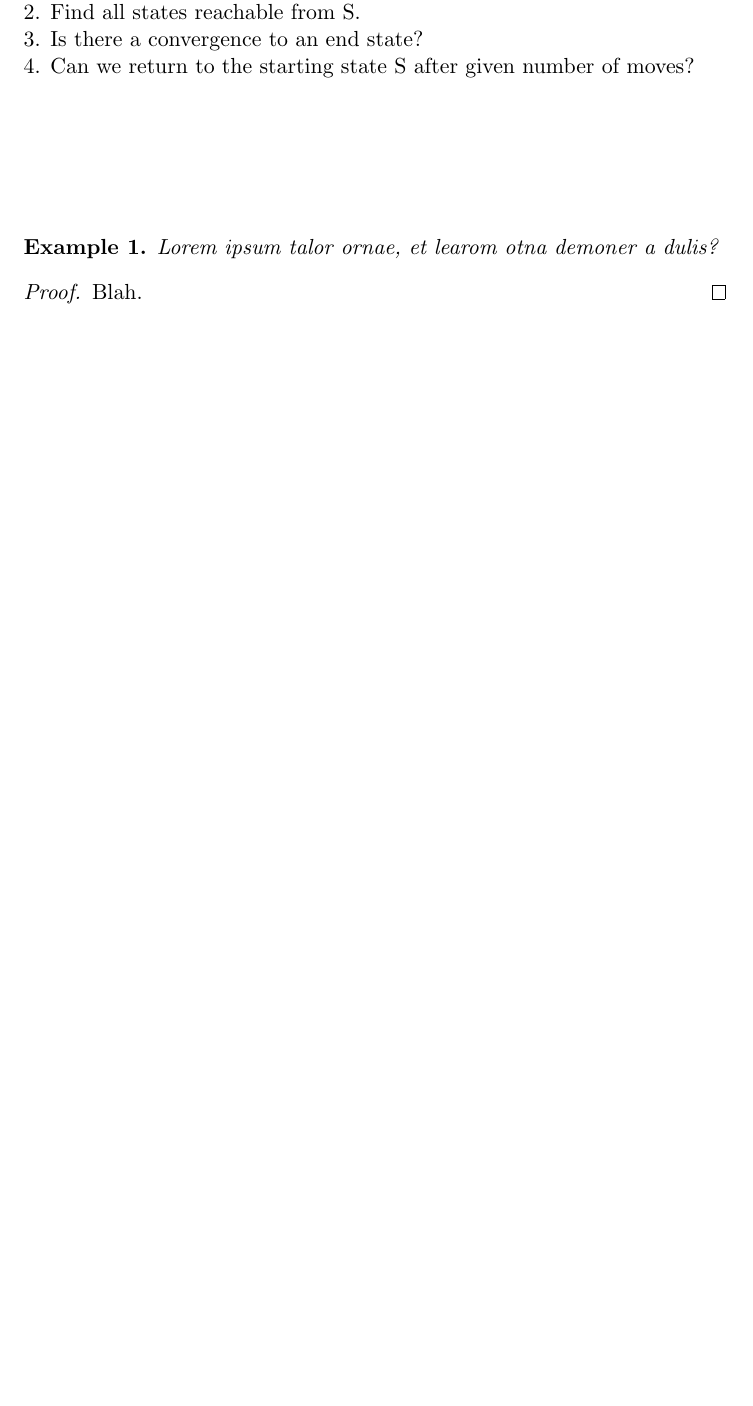
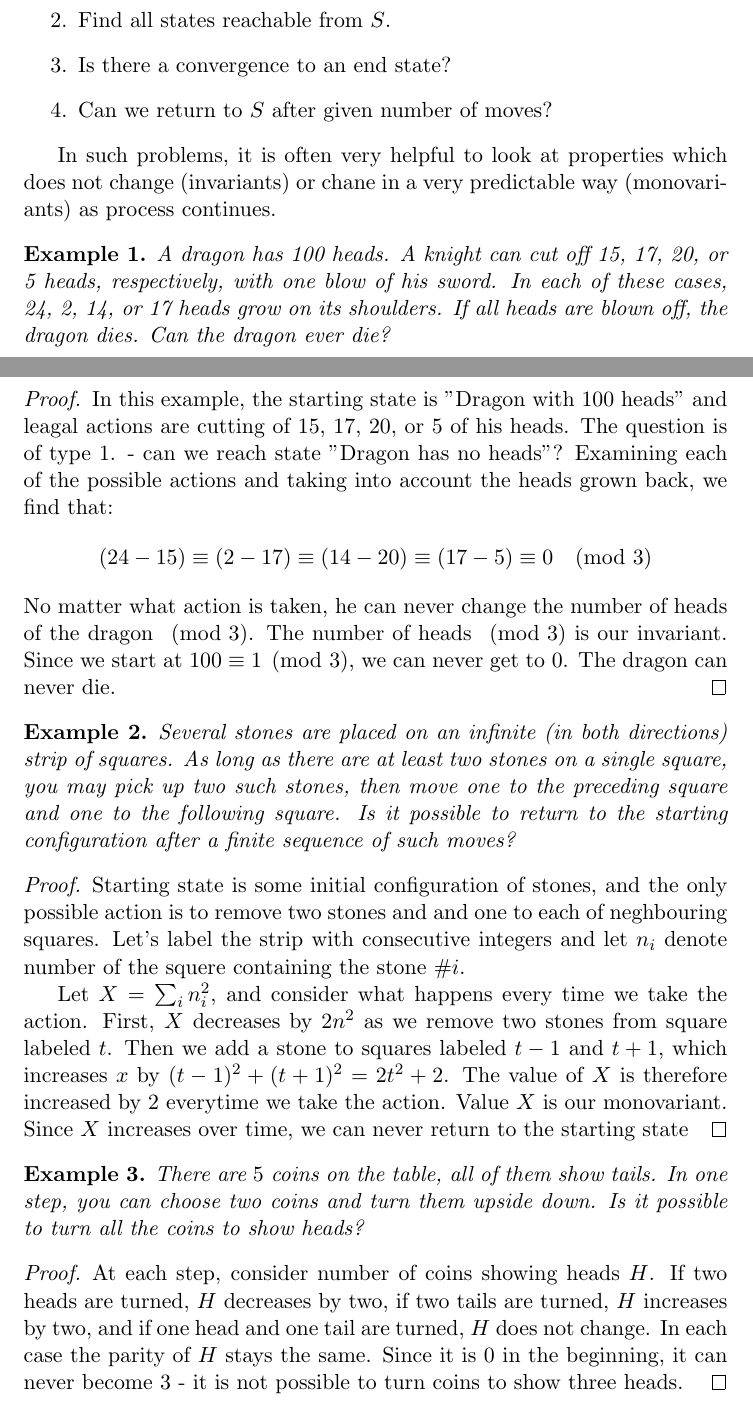
Before and after one commit to markopuza/Problem-Solving-Maths-Group, a LaTeX document (3_Invariants/Invariants.tex): part of page 1 of 2 before the commit and two parts of pages 1 and 2 of 3 after it, the two joined at a grey line, cut so that both start at the same text, the shorter picture padded with empty space. Compiled offline with pdfLaTeX.

Commit message:
Invariants examples added

```diff
--- a/3_Invariants/Invariants.tex
+++ b/3_Invariants/Invariants.tex
@@ -23,4 +21,0 @@ In algorithm problems, there is usually a starting state $S$ and a sequence of l
-$1$. Can a given state be reached from S?\\
-$2$. Find all states reachable from S.\\
-$3$. Is there a convergence to an end state?\\
-$4$. Can we return to the starting state S after given number of moves?\\\\\\\\\\
@@ -27,9 +25,35 @@ $4$. Can we return to the starting state S after given number of moves?\\\\\\\\\
+\item {Find all states reachable from $S$.}
+\item {Is there a convergence to an end state?}
+\item {Can we return to $S$ after given number of moves?}
+\end{enumerate}
+
+In such problems, it is often very helpful to look at properties which does not change (invariants) or chane in a very predictable way (monovariants) as process continues.
 
 \begin{theorem}
-	Lorem ipsum talor ornae, et learom otna demoner a dulis?
+	A dragon has 100 heads. A knight can cut off 15, 17, 20, or 5 heads, respectively, with one blow of his sword. In each of these cases, 24, 2, 14, or 17 heads grow on its shoulders. If all heads are blown off, the dragon dies. Can the dragon ever die?
 \end{theorem}
 \begin{proof}
-	Blah.
+	In this example, the starting state is "Dragon with 100 heads" and leagal actions are cutting of 15, 17, 20, or 5 of his heads. The question is of type 1. - can we reach state "Dragon has no heads"?
+	Examining each of the possible actions and taking into account the heads grown back, we find that:
+	\[(24 - 15) \equiv (2 - 17) \equiv (14 - 20) \equiv (17 - 5) \equiv 0 \pmod 3\]
+No matter what action is taken, he can never change the number of heads of the dragon $\pmod 3$. The number of heads $\pmod 3$ is our invariant. Since we start at $100 \equiv 1 \pmod 3$, we can never get to $0$. The dragon can never die.
+\end{proof}
+
+\begin{theorem}
+	Several stones are placed on an infinite (in both directions) strip of squares. As long as there are at least two stones on a single square, you may pick up two such stones, then move one to the preceding square and one to the following square. Is it possible to return to the starting configuration after a finite sequence of such moves?
+\end{theorem}
+\begin{proof}
+	Starting state is some initial configuration of stones, and the only possible action is to remove two stones and and one to each of neghbouring squares.
+	Let's label the strip with consecutive integers and let $n_i$ denote number of the squere containing the stone $\#i$.
+
+	Let $X = \sum_{i}{n_i^2}$, and consider what happens every time we take the action. First, $X$ decreases by $2n^2$ as we remove two stones from square labeled $t$. Then we add a stone to squares labeled $t-1$ and $t+1$, which increases $x$ by $(t-1)^2 + (t+1)^2 = 2t^2 + 2$. The value of $X$ is therefore increased by $2$ everytime we take the action. Value $X$ is our monovariant. Since $X$ increases over time, we can never return to the starting state
+\end{proof}
+
+\begin{theorem}
+	There are $5$ coins on the table, all of them show tails. In one step, you can choose two coins and turn them upside down. Is it possible to turn all the coins to show heads?
+\end{theorem}
+\begin{proof}
+	At each step, consider number of coins showing heads $H$. If two heads are turned, $H$ decreases by two, if two tails are turned, $H$ increases by two, and if one head and one tail are turned, $H$ does not change. In each case the parity of $H$ stays the same. Since it is $0$ in the beginning, it can never become $3$ - it is not possible to turn coins to show three heads.
 \end{proof}
 
 \section{Problems}
```
Also changed, not shown: 3_Invariants/Invariants.tex (10 more changed lines), 1 other file.
